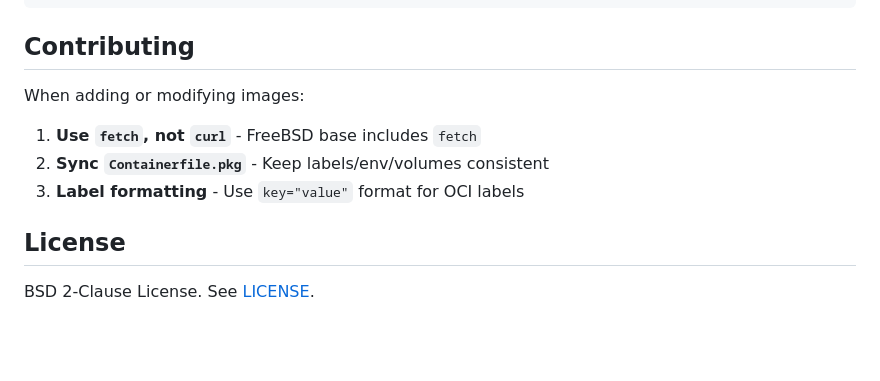
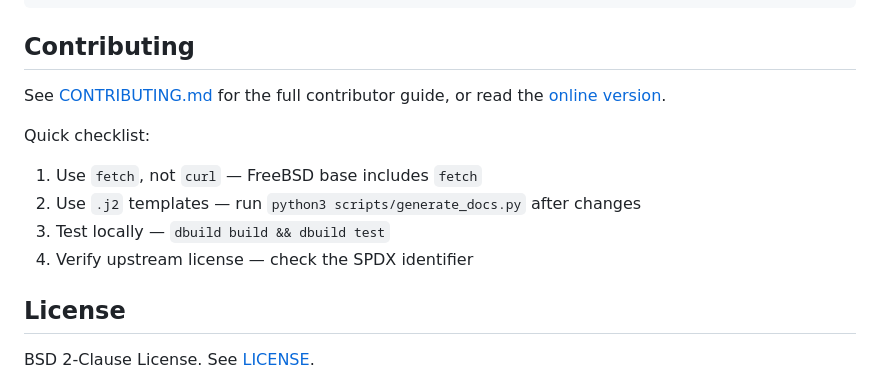
Before and after one commit to daemonless/daemonless, a Markdown page: README.md, the part around the change. Rendered like a GitHub page; blank space fills up the shorter version.

Commit message:
Add CONTRIBUTING.md, update README contributing section

```diff
--- a/README.md
+++ b/README.md
@@ -94,11 +94,15 @@ All images available as `:latest`, `:pkg`, and `:pkg-latest` tags.
 
 ## Contributing
 
-When adding or modifying images:
+See [CONTRIBUTING.md](CONTRIBUTING.md) for the full contributor guide, or read
+the [online version](https://daemonless.io/guides/contributing-quickstart/).
 
-1. **Use `fetch`, not `curl`** - FreeBSD base includes `fetch`
-2. **Sync `Containerfile.pkg`** - Keep labels/env/volumes consistent
-3. **Label formatting** - Use `key="value"` format for OCI labels
+Quick checklist:
+
+1. Use `fetch`, not `curl` — FreeBSD base includes `fetch`
+2. Use `.j2` templates — run `python3 scripts/generate_docs.py` after changes
+3. Test locally — `dbuild build && dbuild test`
+4. Verify upstream license — check the SPDX identifier
 
 ## License
 
```
Also changed, not shown: CONTRIBUTING.md (added, +219 -0 lines).
